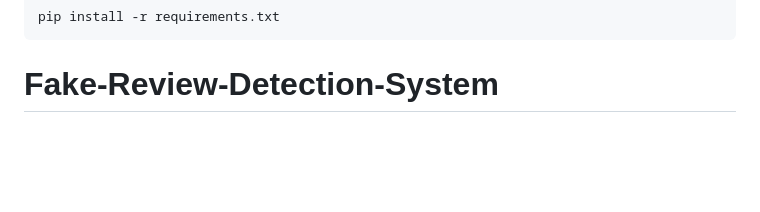
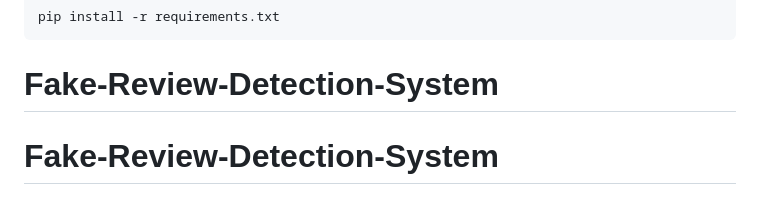
Before and after one commit to chethanhrx/Fake-Review-Detection-System, a Markdown page: README.md, the part around the change. GitHub-like rendering; blank space fills up the shorter version.

````diff
--- a/README.md
+++ b/README.md
@@ -232,3 +232,4 @@ Install dependencies:
 pip install -r requirements.txt
 ```
 # Fake-Review-Detection-System
+# Fake-Review-Detection-System
````
